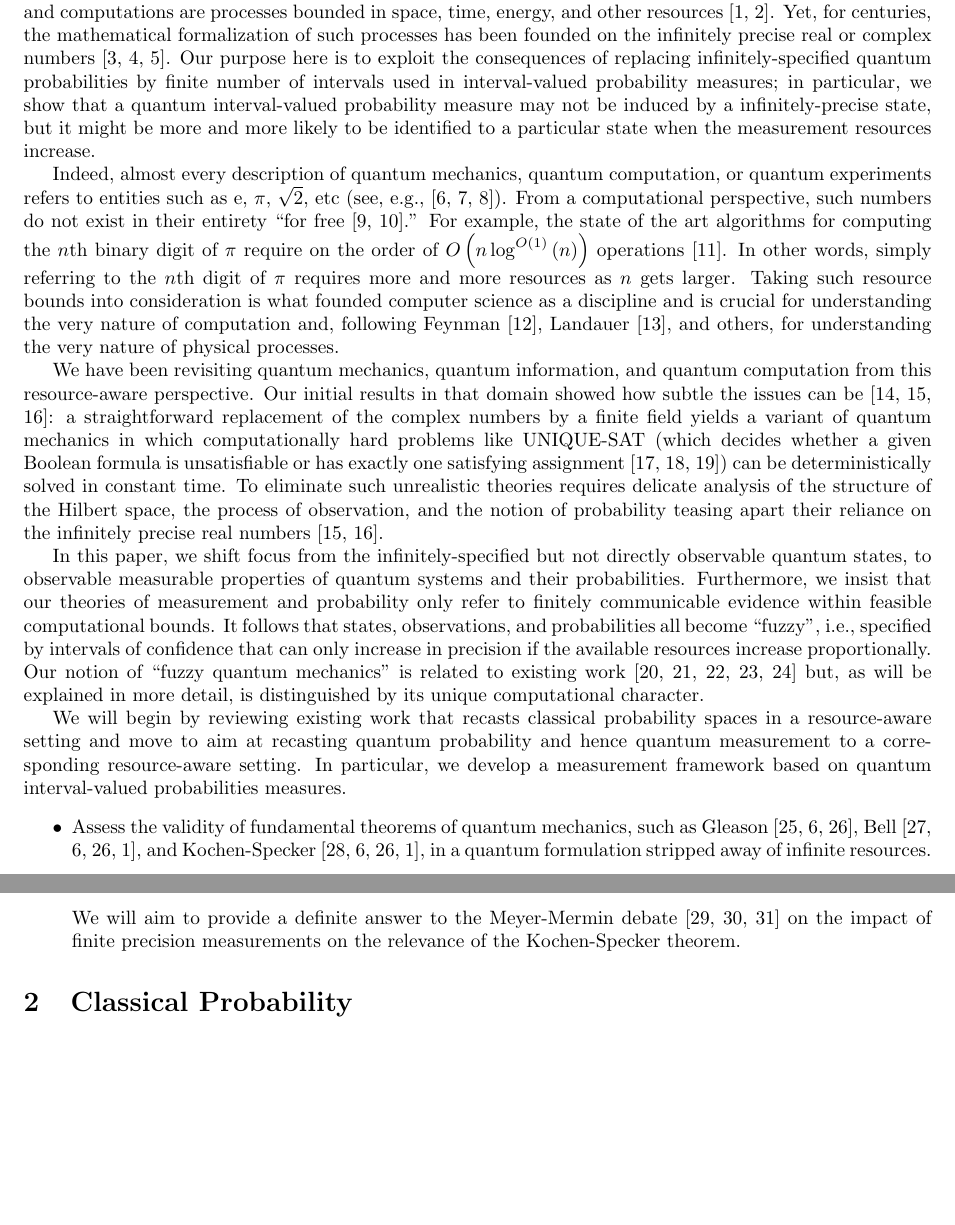
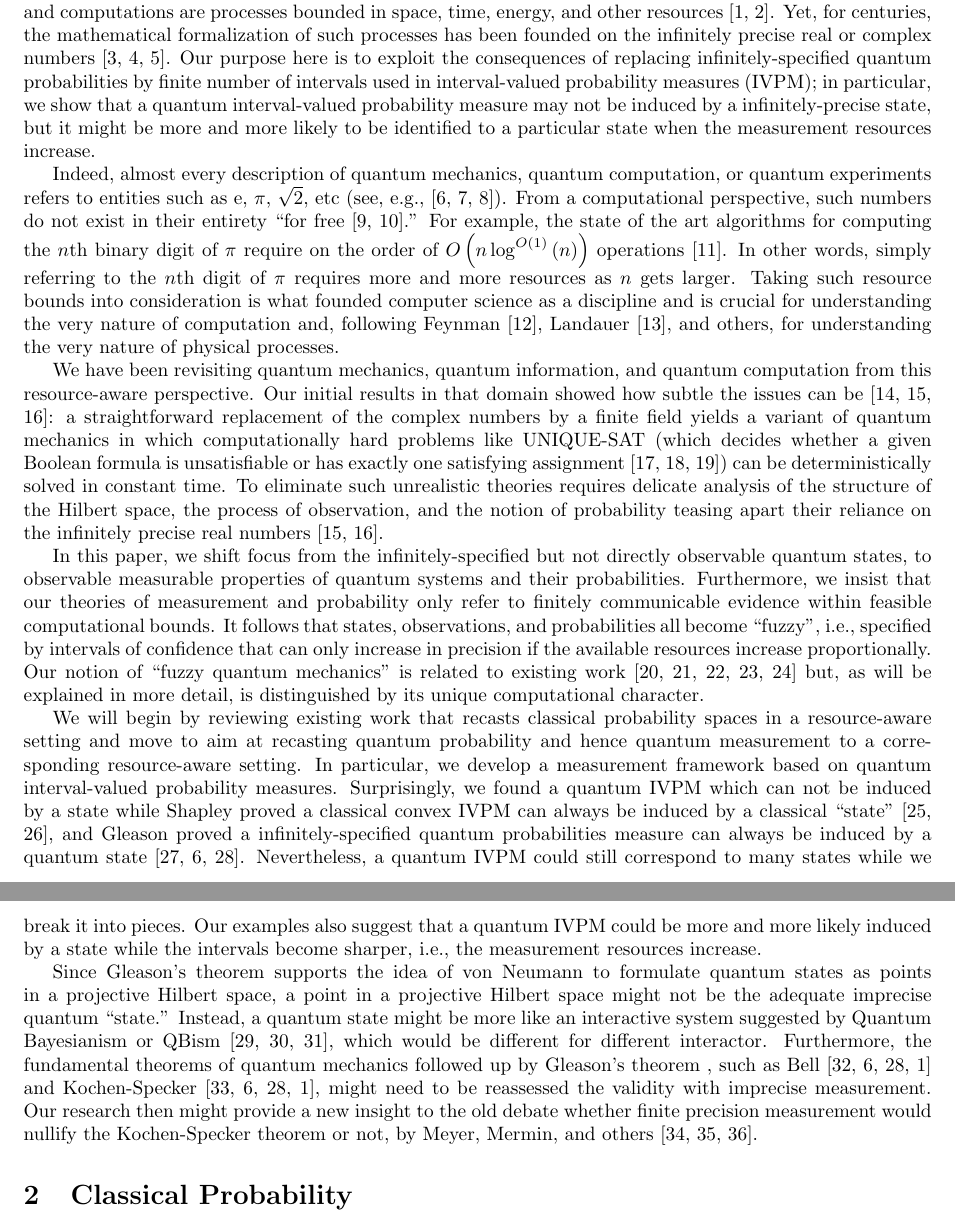
Before and after one commit to yuttai/Contextuality-and-Nonlocality-in-Discrete-Quantum-Theory, a LaTeX document (prop.tex): two parts of pages 1 and 2 of 13, joined at a grey line, cut so that both start at the same text, the shorter picture padded with empty space. Compiled offline with pdfLaTeX.

Commit message:
prop.tex \section{Introduction} Add the main result and prospective...

```diff
--- a/prop.tex
+++ b/prop.tex
@@ -52,10 +52,10 @@ Yet, for centuries, the mathematical formalization of such processes
 has been founded on the infinitely precise real or complex numbers~\cite{Ziegler2007,weihrauch2012computable,blum2012complexity}.
 Our purpose here is to exploit the consequences of replacing infinitely-specified
 quantum probabilities by finite number of intervals used in interval-valued
-probability measures; in particular, we show that a quantum interval-valued
-probability measure may not be induced by a infinitely-precise state,
-but it might be more and more likely to be identified to a particular
-state when the measurement resources increase.
+probability measures~(IVPM); in particular, we show that a quantum
+interval-valued probability measure may not be induced by a infinitely-precise
+state, but it might be more and more likely to be identified to a
+particular state when the measurement resources increase.
 
 Indeed, almost every description of quantum mechanics, quantum computation,
 or quantum experiments refers to entities such as $\rme$, $\pi$,
@@ -100,17 +100,30 @@ We will begin by reviewing existing work that recasts classical probability
 spaces in a resource-aware setting and move to aim at recasting quantum
 probability and hence quantum measurement to a corresponding resource-aware
 setting. In particular, we develop a measurement framework based on
-quantum interval-valued probabilities measures.
-\begin{itemize}
-\item Assess the validity of fundamental theorems of quantum mechanics,
-such as Gleason~\cite{gleason1957,Redhead1987-REDINA,peres1995quantum},
-Bell~\cite{BellBook1987,Redhead1987-REDINA,peres1995quantum,Jaeger2007},
+quantum interval-valued probability measures. Surprisingly, we found
+a quantum IVPM which can not be induced by a state while Shapley proved
+a classical convex IVPM can always be induced by a classical ``state''~\cite{Shapley1971,Grabisch2016},
+and Gleason proved a infinitely-specified quantum probabilities measure
+can always be induced by a quantum state~\cite{gleason1957,Redhead1987-REDINA,peres1995quantum}.
+Nevertheless, a quantum IVPM could still correspond to many states
+while we break it into pieces. Our examples also suggest that a quantum
+IVPM could be more and more likely induced by a state while the intervals
+become sharper, i.e., the measurement resources increase.
+
+Since Gleason's theorem supports the idea of von Neumann to formulate
+quantum states as points in a projective Hilbert space, a point in
+a projective Hilbert space might not be the adequate imprecise quantum
+``state.'' Instead, a quantum state might be more like an interactive
+system suggested by Quantum Bayesianism or QBism~\cite{Fuchs2010,VonBaeyer2016,Fuchs2012},
+which would be different for different interactor. Furthermore, the
+fundamental theorems of quantum mechanics followed up by Gleason's
+theorem , such as Bell~\cite{BellBook1987,Redhead1987-REDINA,peres1995quantum,Jaeger2007}
 and Kochen-Specker~\cite{kochenspecker1967,Redhead1987-REDINA,peres1995quantum,Jaeger2007},
-in a quantum formulation stripped away of infinite resources. We will
-aim to provide a definite answer to the Meyer-Mermin debate~\cite{PhysRevLett.83.3751,Mermin1999,BarrettKent2004}
-on the impact of finite precision measurements on the relevance of
-the Kochen-Specker theorem.
-\end{itemize}
+might need to be reassessed the validity with imprecise measurement.
+Our research then might provide a new insight to the old debate whether
+finite precision measurement would nullify the Kochen-Specker theorem
+or not, by Meyer, Mermin, and others~\cite{PhysRevLett.83.3751,Mermin1999,BarrettKent2004}.
+
 
 %%%%%%%%%%%%%%%%%%%%%%%%%%%%%%%%%%%%%%%%%%%%%%%%%%%%%%%%%%%%%%%%%%%%%%%%%%%%%%
 \section{Classical Probability}
```
Also changed, not shown: proposal/prop.bib (+1 -1 lines), prop.pdf, 1 other file.
